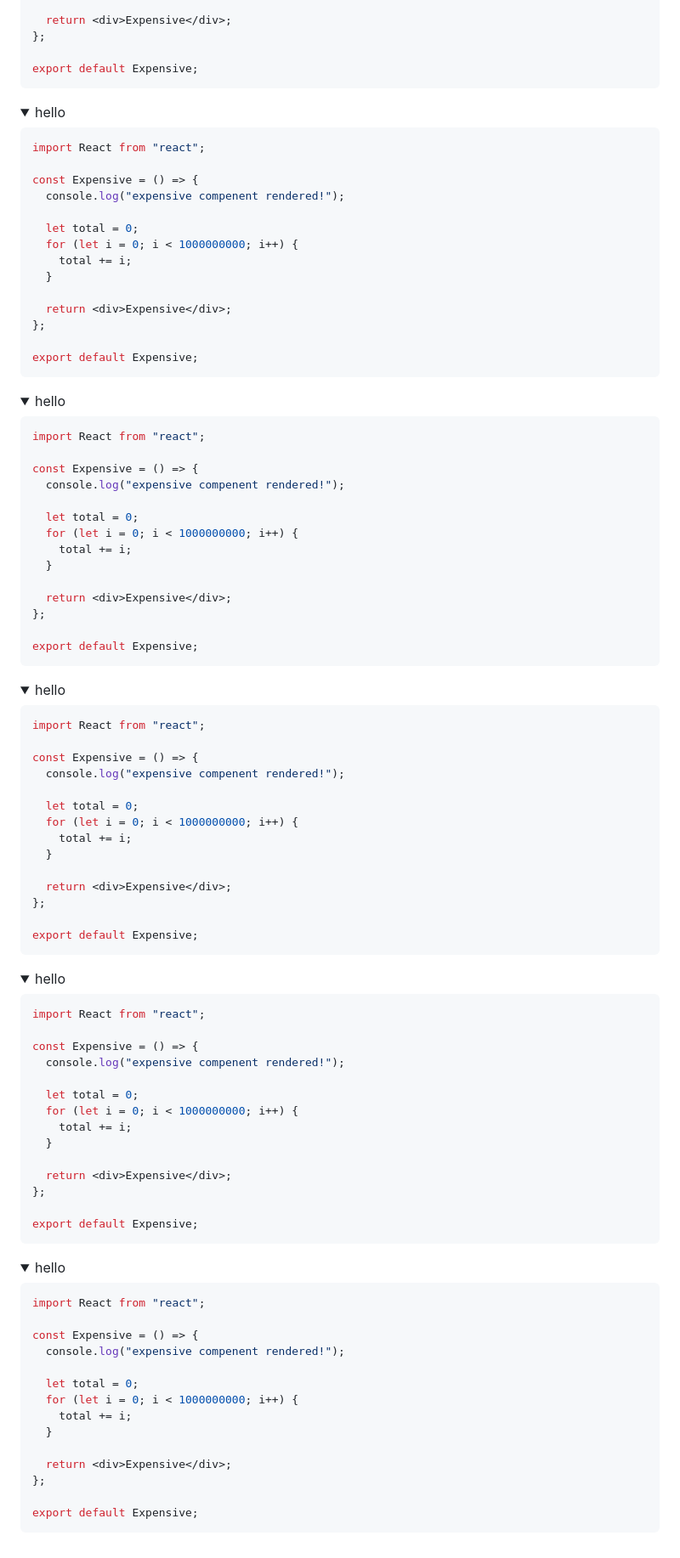
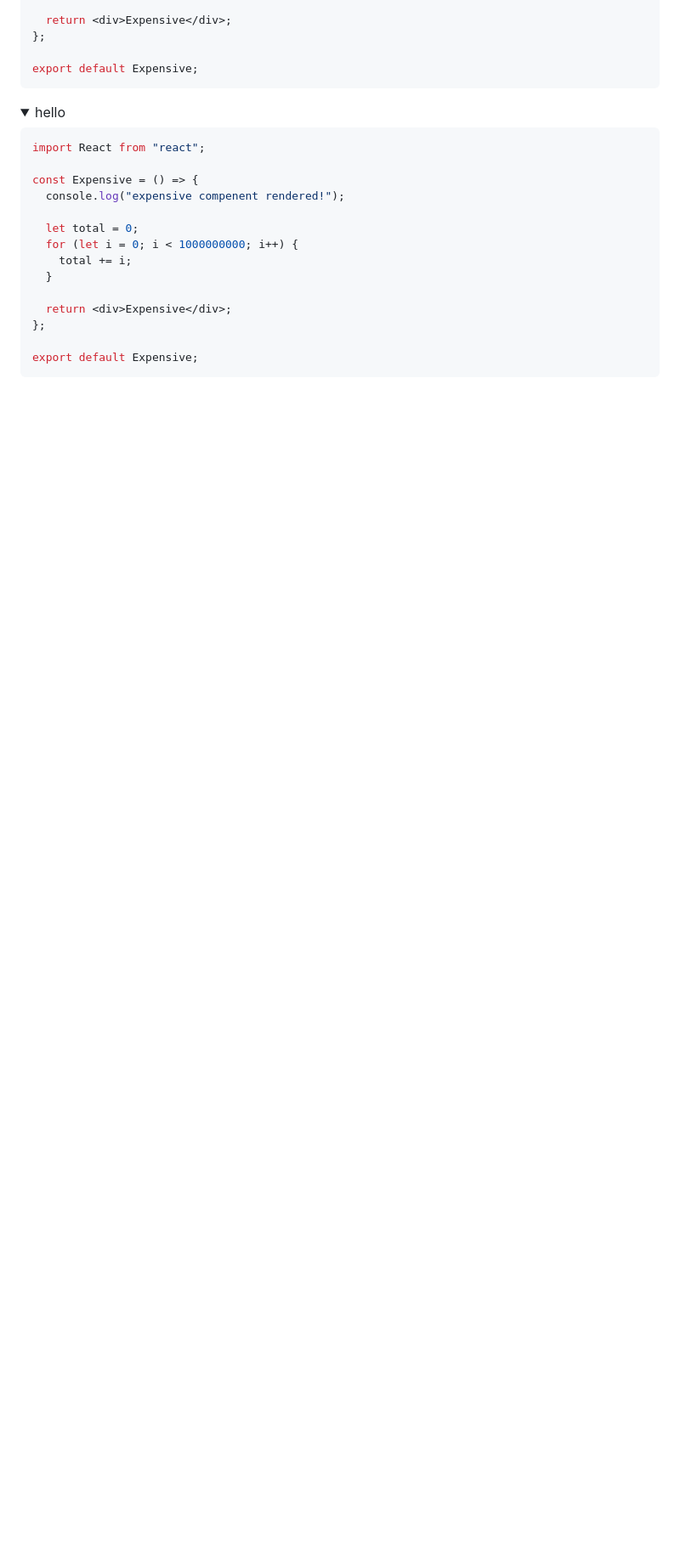
Before and after one commit to rabiul12-tech/gitone, a Markdown page: README.md, the part around the change printed below. Shown: that part at 85% size. Rendered like a GitHub page; folded sections open; blank space fills up the shorter version.

````diff
--- a/README.md
+++ b/README.md
@@ -3939,94 +4161,3 @@ export default Expensive;
 ```
 
 </details>
-<details>
-      <summary>
-        hello
-     </summary>
-
-```javascript
-import React from "react";
-
-const Expensive = () => {
-  console.log("expensive compenent rendered!");
-
-  let total = 0;
-  for (let i = 0; i < 1000000000; i++) {
-    total += i;
-  }
-
-  return <div>Expensive</div>;
-};
-
-export default Expensive;
-```
-
-</details>
-<details>
-      <summary>
-        hello
-     </summary>
-
-```javascript
-import React from "react";
-
-const Expensive = () => {
-  console.log("expensive compenent rendered!");
-
-  let total = 0;
-  for (let i = 0; i < 1000000000; i++) {
-    total += i;
-  }
-
-  return <div>Expensive</div>;
-};
-
-export default Expensive;
-```
-
-</details>
-<details>
-      <summary>
-        hello
-     </summary>
-
-```javascript
-import React from "react";
-
-const Expensive = () => {
-  console.log("expensive compenent rendered!");
-
-  let total = 0;
-  for (let i = 0; i < 1000000000; i++) {
-    total += i;
-  }
-
-  return <div>Expensive</div>;
-};
-
-export default Expensive;
-```
-
-</details>
-<details>
-      <summary>
-        hello
-     </summary>
-
-```javascript
-import React from "react";
-
-const Expensive = () => {
-  console.log("expensive compenent rendered!");
-
-  let total = 0;
-  for (let i = 0; i < 1000000000; i++) {
-    total += i;
-  }
-
-  return <div>Expensive</div>;
-};
-
-export default Expensive;
-```
-
````
Also changed, not shown: other parts of README.md (+229 -8 lines).
